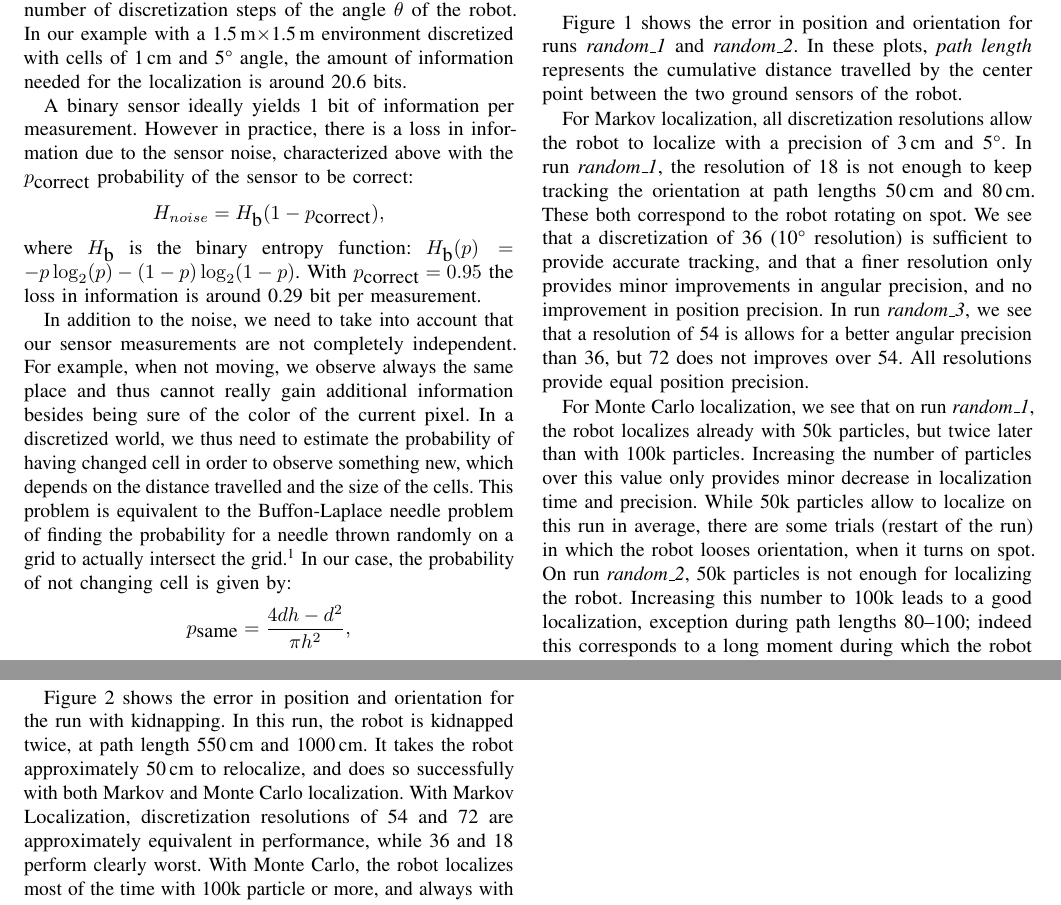
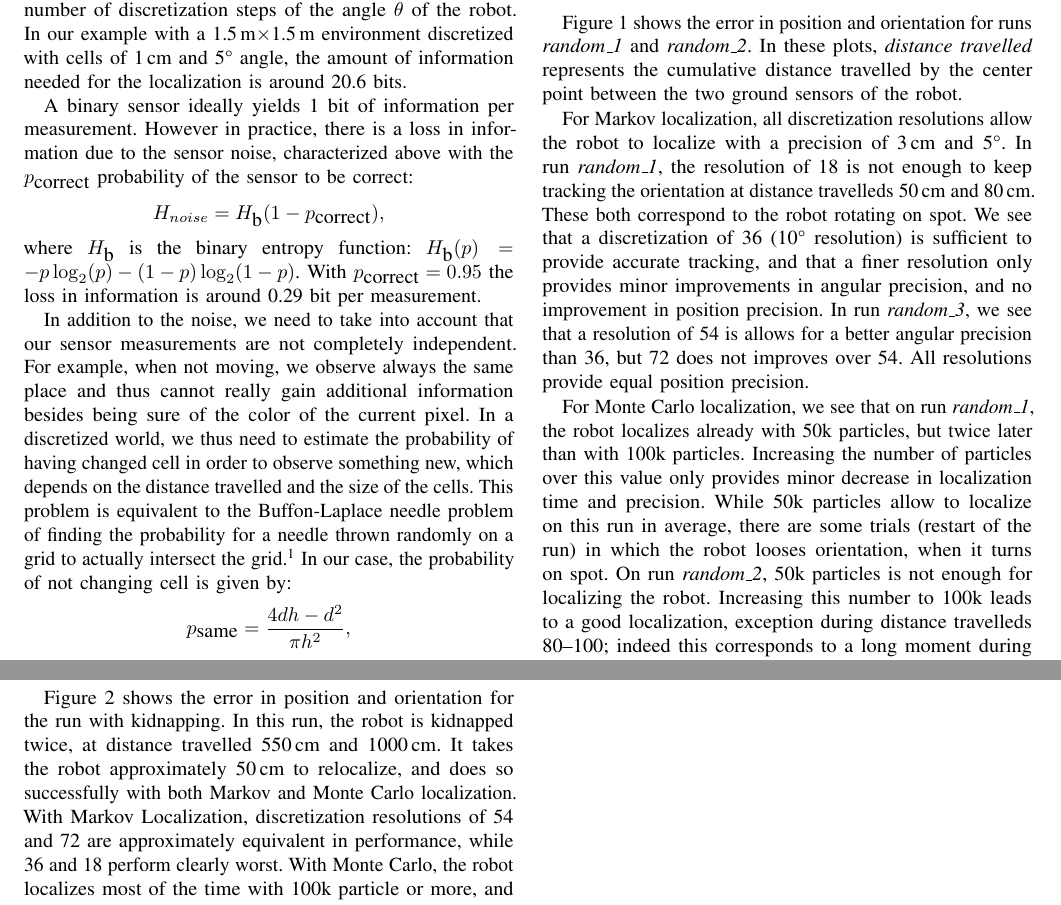
Before and after one commit to epfl-mobots/thymio-ground-localisation, a LaTeX paper (article/thymio-localisation-icra.tex): two parts of pages 2 and 4 of 5, joined at a grey line, cut so that both start at the same text. Compiled offline with pdfLaTeX.

Commit message:
Renammed path length into distance travelled.

```diff
--- a/article/thymio-localisation-icra.tex
+++ b/article/thymio-localisation-icra.tex
@@ -254,10 +254,10 @@ The error is clamped at 50\,cm for position and 90° for orientation.}
 \end{figure*}
 
 \Fig{whole-runs-random12} shows the error in position and orientation for runs \emph{random\_1} and \emph{random\_2}.
-In these plots, \emph{path length} represents the cumulative distance travelled by the center point between the two ground sensors of the robot.
+In these plots, \emph{distance travelled} represents the cumulative distance travelled by the center point between the two ground sensors of the robot.
 
 For Markov localization, all discretization resolutions allow the robot to localize with a precision of 3\,cm and 5°.
-In run \emph{random\_1}, the resolution of 18 is not enough to keep tracking the orientation at path lengths 50\,cm and 80\,cm.
+In run \emph{random\_1}, the resolution of 18 is not enough to keep tracking the orientation at distance travelleds 50\,cm and 80\,cm.
 These both correspond to the robot rotating on spot.
 We see that a discretization of 36 (10° resolution) is sufficient to provide accurate tracking, and that a finer resolution only provides minor improvements in angular precision, and no improvement in position precision.
 In run \emph{random\_3}, we see that a resolution of 54 is allows for a better angular precision than 36, but 72 does not improves over 54.
@@ -267,7 +267,7 @@ For Monte Carlo localization, we see that on run \emph{random\_1}, the robot loc
 Increasing the number of particles over this value only provides minor decrease in localization time and precision.
 While 50k particles allow to localize on this run in average, there are some trials (restart of the run) in which the robot looses orientation, when it turns on spot.
 On run \emph{random\_2}, 50k particles is not enough for localizing the robot.
-Increasing this number to 100k leads to a good localization, exception during path lengths 80--100; indeed this corresponds to a long moment during which the robot rotates on spot, leading to less information acquisition, and therefore degradated precision.
+Increasing this number to 100k leads to a good localization, exception during distance travelleds 80--100; indeed this corresponds to a long moment during which the robot rotates on spot, leading to less information acquisition, and therefore degradated precision.
 %TODO: explain why this does not appear in ML
 
 \subsection{Robot kidnapping}
@@ -296,7 +296,7 @@ The error is clamped at 50\,cm for position and 90° for orientation.}
 \end{figure*}
 
 \Fig{whole-runs-random-long} shows the error in position and orientation for the run with kidnapping.
-In this run, the robot is kidnapped twice, at path length 550\,cm and 1000\,cm.
+In this run, the robot is kidnapped twice, at distance travelled 550\,cm and 1000\,cm.
 It takes the robot approximately 50\,cm to relocalize, and does so successfully with both Markov and Monte Carlo localization.
 With Markov Localization, discretization resolutions of 54 and 72 are approximately equivalent in performance, while 36 and 18 perform clearly worst.
 With Monte Carlo, the robot localizes most of the time with 100k particle or more, and always with 200k particles or more.
```
Also changed, not shown: code/create_plots.py (+2 -2 lines), article/figures/mcl-small_runs_random_12-theta.pdf, article/figures/mcl-small_runs_random_12-xy.pdf, article/figures/mcl-whole_random_1-theta.pdf, article/figures/mcl-whole_random_1-xy.pdf, article/figures/mcl-whole_random_2-theta.pdf, article/figures/mcl-whole_random_2-xy.pdf, article/figures/ml-small_runs_random_12-theta.pdf, article/figures/ml-small_runs_random_12-xy.pdf, article/figures/ml-whole_random_1-theta.pdf, article/figures/ml-whole_random_1-xy.pdf, article/figures/ml-whole_random_2-theta.pdf, article/figures/ml-whole_random_2-xy.pdf.
